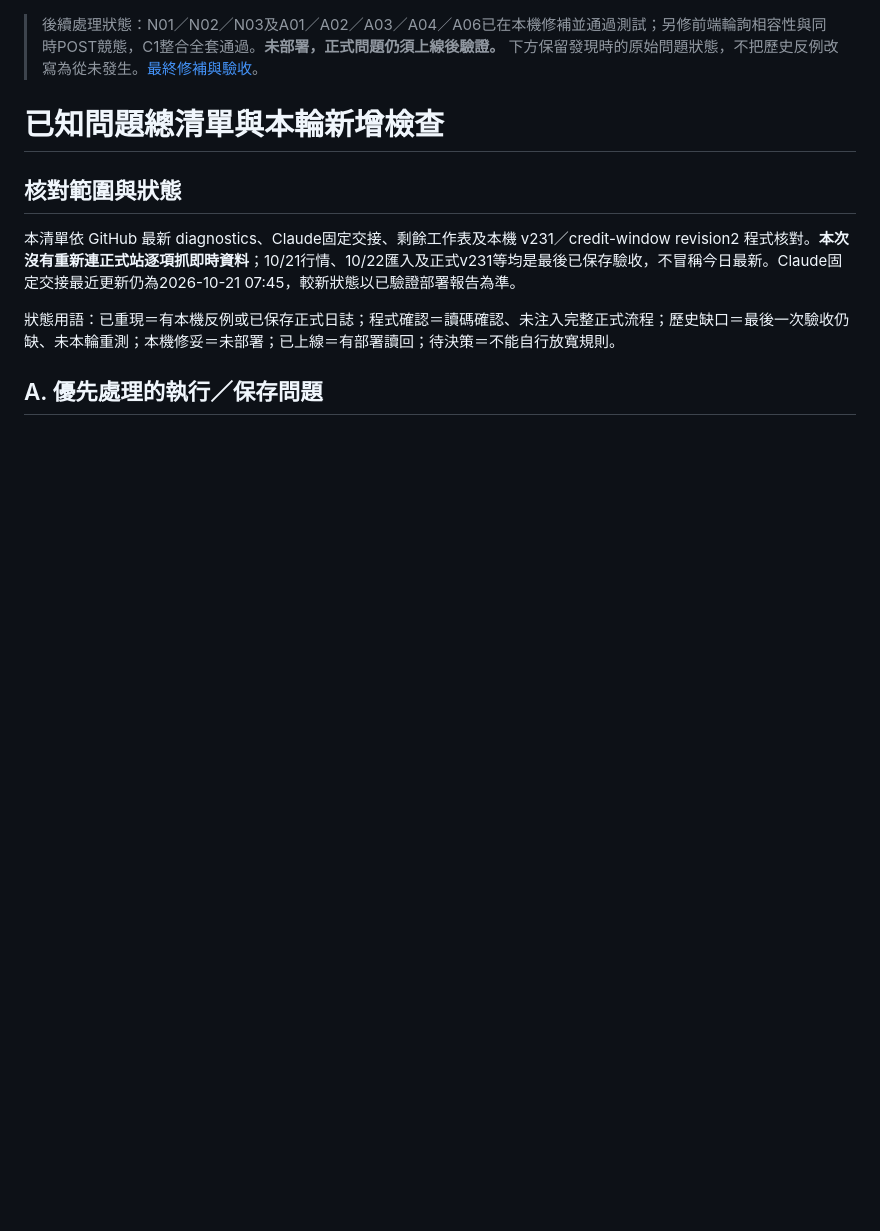
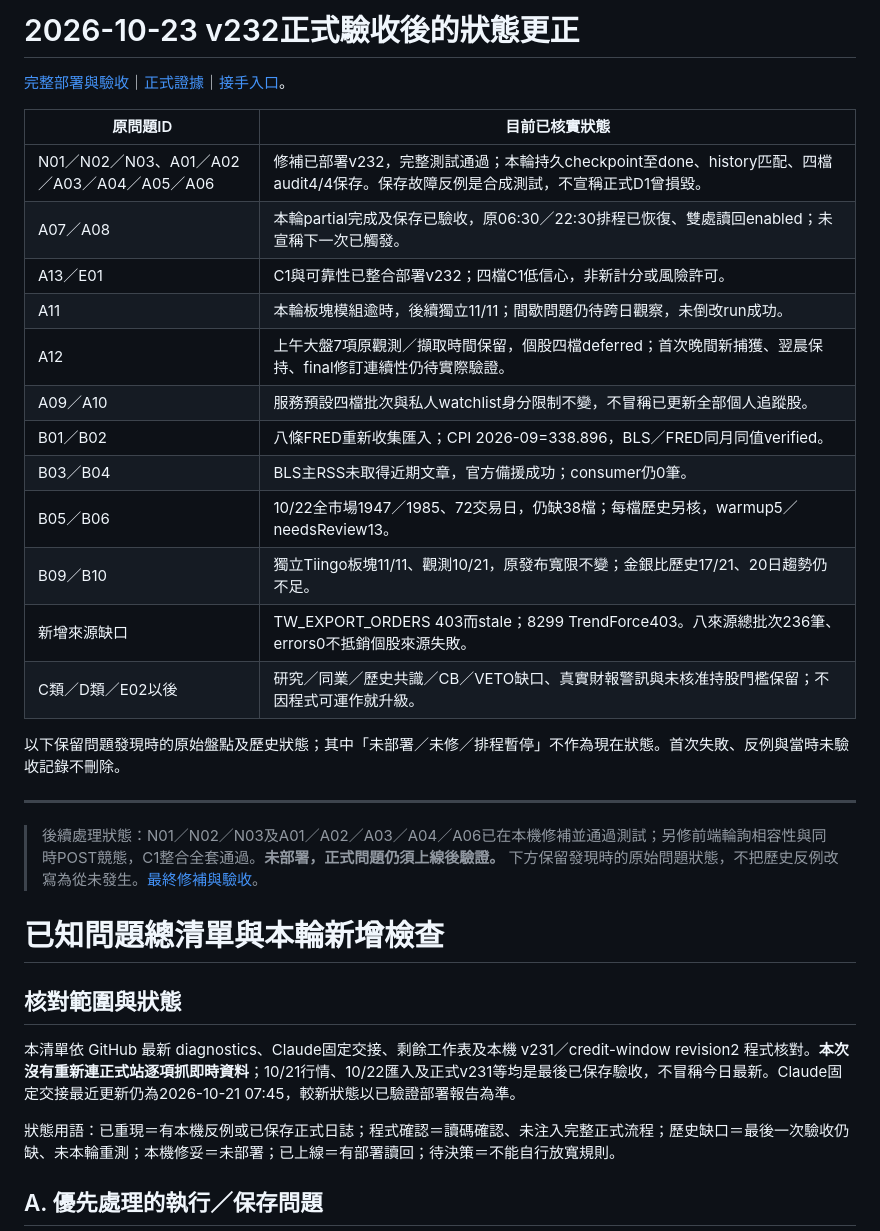
Before and after one commit to wcr0936531039-png/macro-relay-service, a Markdown page: diagnostics/issue-inventory-20261023/report.md, the part around the change. Rendered like a GitHub page; blank space fills up the shorter version.

Commit message:
Finalize v232 deployment acceptance and resumed inspection status

```diff
--- a/diagnostics/issue-inventory-20261023/report.md
+++ b/diagnostics/issue-inventory-20261023/report.md
@@ -1,3 +1,26 @@
+# 2026-10-23 v232正式驗收後的狀態更正
+
+[完整部署與驗收](../reliability-20261023/deployment-report.md)｜[正式證據](../reliability-20261023/deployment-readback.json)｜[接手入口](../latest.md)。
+
+|原問題ID|目前已核實狀態|
+|---|---|
+|N01／N02／N03、A01／A02／A03／A04／A05／A06|修補已部署v232，完整測試通過；本輪持久checkpoint至done、history匹配、四檔audit4/4保存。保存故障反例是合成測試，不宣稱正式D1曾損毀。|
+|A07／A08|本輪partial完成及保存已驗收，原06:30／22:30排程已恢復、雙處讀回enabled；未宣稱下一次已觸發。|
+|A13／E01|C1與可靠性已整合部署v232；四檔C1低信心，非新計分或風險許可。|
+|A11|本輪板塊模組逾時，後續獨立11/11；間歇問題仍待跨日觀察，未倒改run成功。|
+|A12|上午大盤7項原觀測／擷取時間保留，個股四檔deferred；首次晚間新捕獲、翌晨保持、final修訂連續性仍待實際驗證。|
+|A09／A10|服務預設四檔批次與私人watchlist身分限制不變，不冒稱已更新全部個人追蹤股。|
+|B01／B02|八條FRED重新收集匯入；CPI 2026-09=338.896，BLS／FRED同月同值verified。|
+|B03／B04|BLS主RSS未取得近期文章，官方備援成功；consumer仍0筆。|
+|B05／B06|10/22全市場1947／1985、72交易日，仍缺38檔；每檔歷史另核，warmup5／needsReview13。|
+|B09／B10|獨立Tiingo板塊11/11、觀測10/21，原發布寬限不變；金銀比歷史17/21、20日趨勢仍不足。|
+|新增來源缺口|TW_EXPORT_ORDERS 403而stale；8299 TrendForce403。八來源總批次236筆、errors0不抵銷個股來源失敗。|
+|C類／D類／E02以後|研究／同業／歷史共識／CB／VETO缺口、真實財報警訊與未核准持股門檻保留；不因程式可運作就升級。|
+
+以下保留問題發現時的原始盤點及歷史狀態；其中「未部署／未修／排程暫停」不作為現在狀態。首次失敗、反例與當時未驗收記錄不刪除。
+
+---
+
 > 後續處理狀態：N01／N02／N03及A01／A02／A03／A04／A06已在本機修補並通過測試；另修前端輪詢相容性與同時POST競態，C1整合全套通過。**未部署，正式問題仍須上線後驗證。** 下方保留發現時的原始問題狀態，不把歷史反例改寫為從未發生。[最終修補與驗收](../reliability-20261023/final/report.md)。
 
 # 已知問題總清單與本輪新增檢查
```
